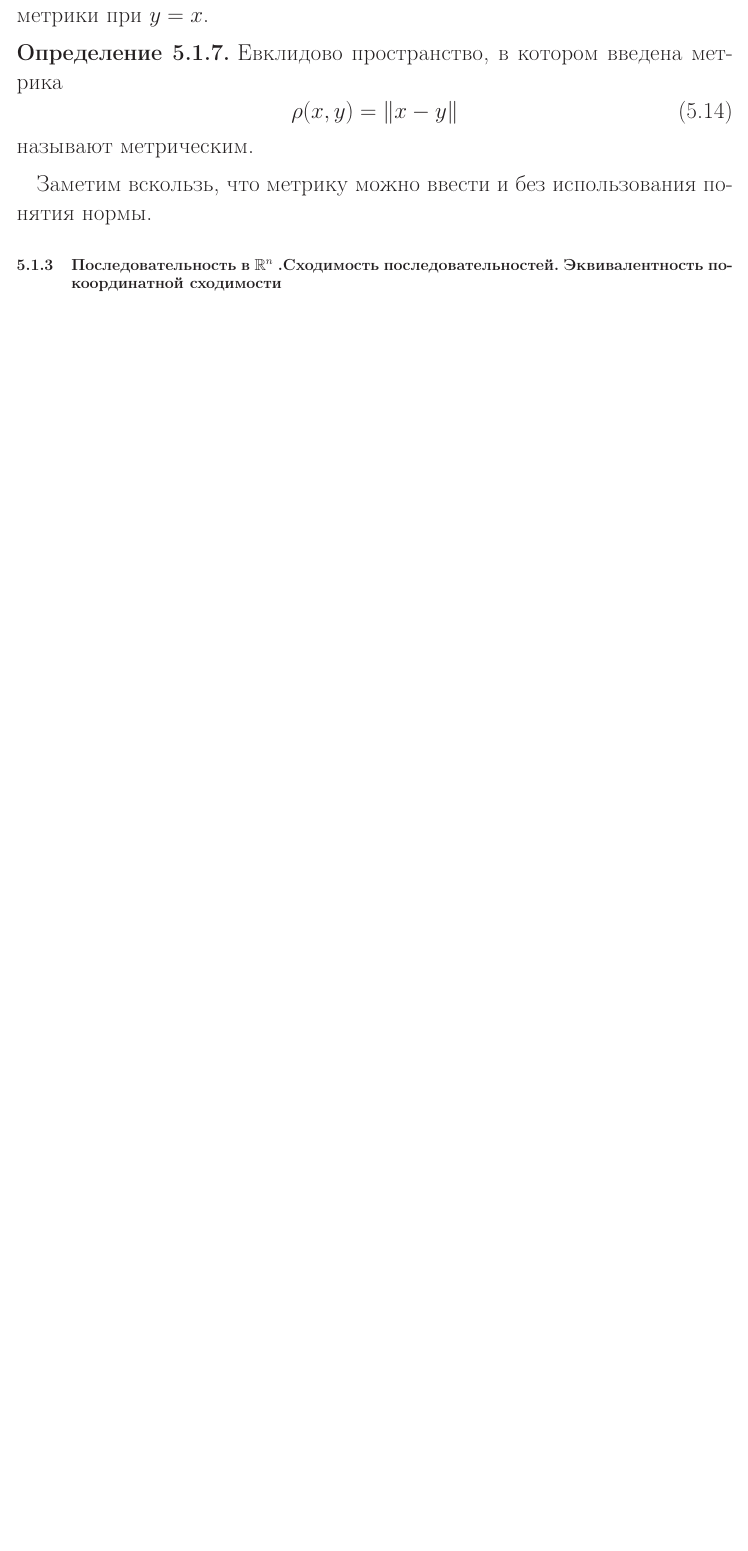
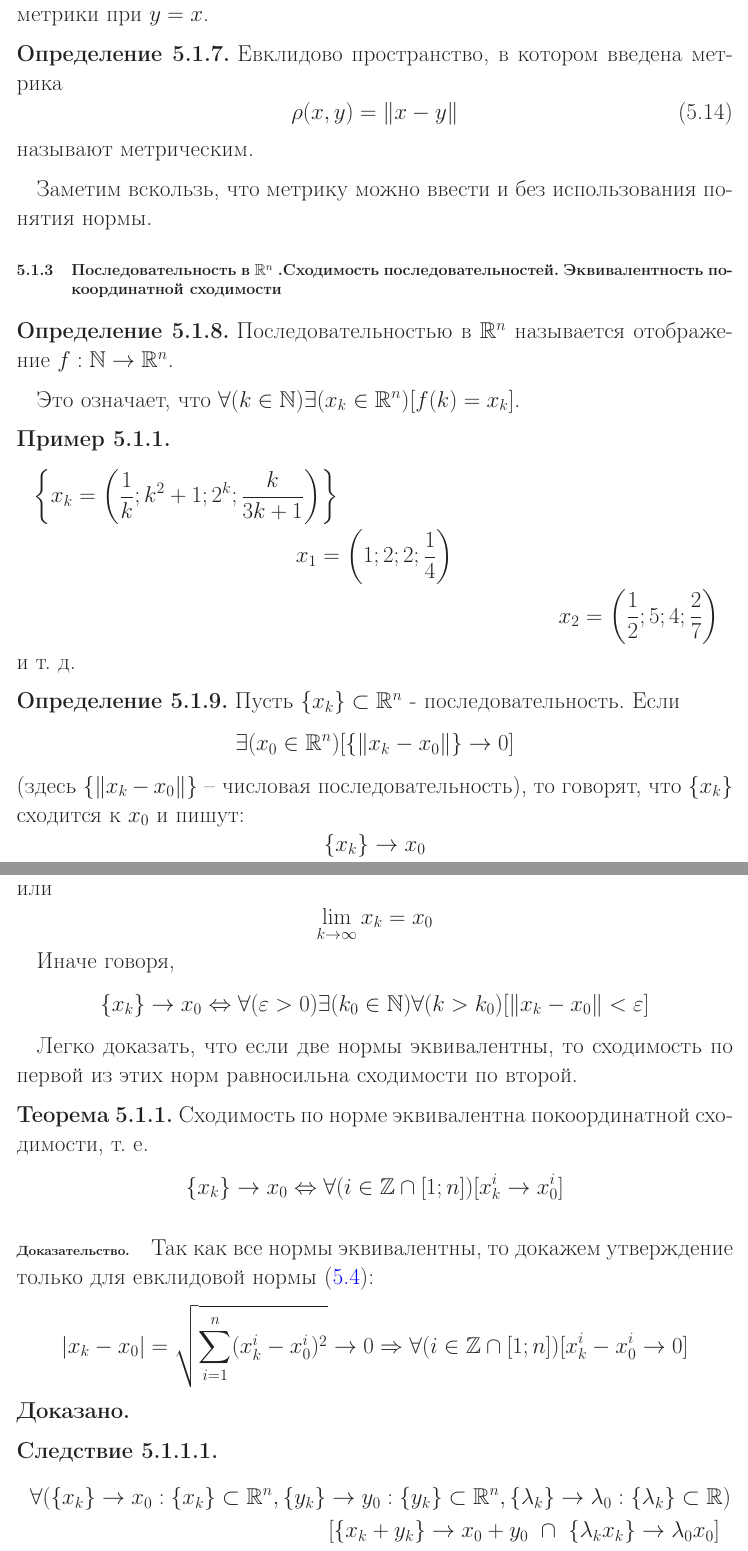
Before and after one commit to nickkolok/chas-matan, a LaTeX document (Konsp_tex/main.tex, which reads Konsp_tex/sub_posledovatelnost_v_Rn.tex): part of page 81 of 81 before the commit and two parts of pages 81 and 82 of 83 after it, the two joined at a grey line, cut so that both start at the same text, the shorter picture padded with empty space. Compiled offline with LaTeX, dvips and Ghostscript.

Commit message:
Последовательность в Rn

```diff
--- /dev/null
+++ b/Konsp_tex/sub_posledovatelnost_v_Rn.tex
@@ -0,0 +1,61 @@
+\begin{opr}
+Последовательностью в \Rn называется отображение $f:\N\to\R^n$.
+\end{opr}
+Это означает, что $\forall(k\in\N)\exists(x_k\in\R^n)[f(k)=x_k]$.
+
+\begin{primer}
+\begin{multline*}
+\left\{x_k=\left( \frac{1}{k};k^2+1;2^k; \frac{k}{3k+1}\right)\right\}
+\\
+x_1=\left(1;2;2;\frac{1}{4}\right)
+\\
+x_2=\left(\frac{1}{2};5;4;\frac{2}{7}\right)
+\end{multline*}
+и т. д.
+\end{primer}
+
+\begin{opr}
+Пусть $\{x_k\}\subset\R^n$ - последовательность.
+Если $$\exists(x_0\in\R^n)[\{\|x_k-x_0\|\}\to0]$$ (здесь $\{\|x_k-x_0\|\}$ -- числовая последовательность), то говорят, что $\{x_k\}$ сходится к $x_0$ и пишут:
+$$
+\{x_k\}\to x_0
+$$
+или
+$$
+\lim x_k =  x_0
+$$
+или
+$$
+\lim_{k\to\infty} x_k =  x_0
+$$
+\end{opr}
+Иначе говоря,
+\begin{equation*}
+\{x_k\}\to x_0 \Leftrightarrow \forall(\varepsilon>0)\exists(k_0\in\N)\forall(k>k_0)[\|x_k-x_0\|<\varepsilon]
+\end{equation*}
+
+Легко доказать, что если две нормы эквивалентны, то сходимость по первой из этих норм равносильна сходимости по второй.
+
+\begin{teorema}
+Сходимость по норме эквивалентна покоординатной сходимости, т. е.
+$$
+\{x_k\}\to x_0 \Leftrightarrow \forall(i\in\Z\cap[1;n])[x_k^i\to x_0^i]
+$$
+\end{teorema}
+\dokvo
+Так как все нормы эквивалентны, то докажем утверждение только для евклидовой нормы (\ref{evklidova_norma}):
+$$|x_k-x_0|=\sqrt{\sum_{i=1}^{n}(x_k^i-x_0^i)^2} \to 0
+\Rightarrow \forall(i\in\Z\cap[1;n])[x_k^i- x_0^i\to0]
+$$
+\dokno
+
+\begin{sledstvie}
+\begin{multline*}
+\forall(\{x_k\}\to x_0:\{x_k\}\subset \R^n,\{y_k\}\to y_0:\{y_k\}\subset \R^n,\{\lambda_k\}\to \lambda_0:\{\lambda_k\}\subset \R)
+\\
+[\{x_k+y_k\}\to x_0+y_0 ~\cap~ \{\lambda_k x_k\}\to \lambda_0 x_0]
+\end{multline*}
+\end{sledstvie}
+
+\begin{sledstvie}
+Некоторое множество $G\subset\R^n$ ограничено тогда и только тогда, когда ограничено множество, состоящее из вещественных чисел, являющихся координатами элементов $G$.
```
Also changed, not shown: Konsp_tex/ch_scal_f_vect_arg.tex (+1 -0 lines), Konsp_tex/main.pdf, Konsp_tex/sub_posledovatelnost_v_Rn.tex (12 more changed lines).
